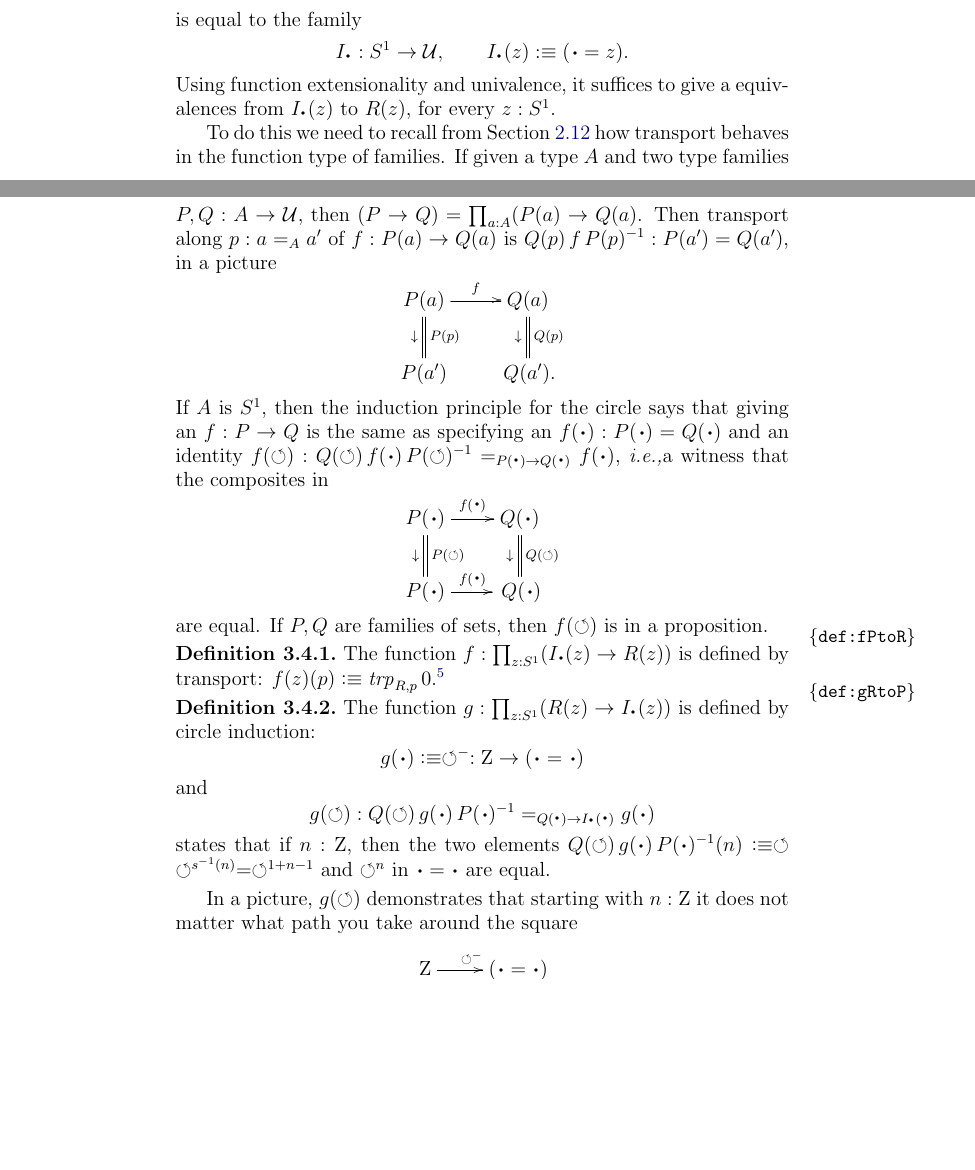
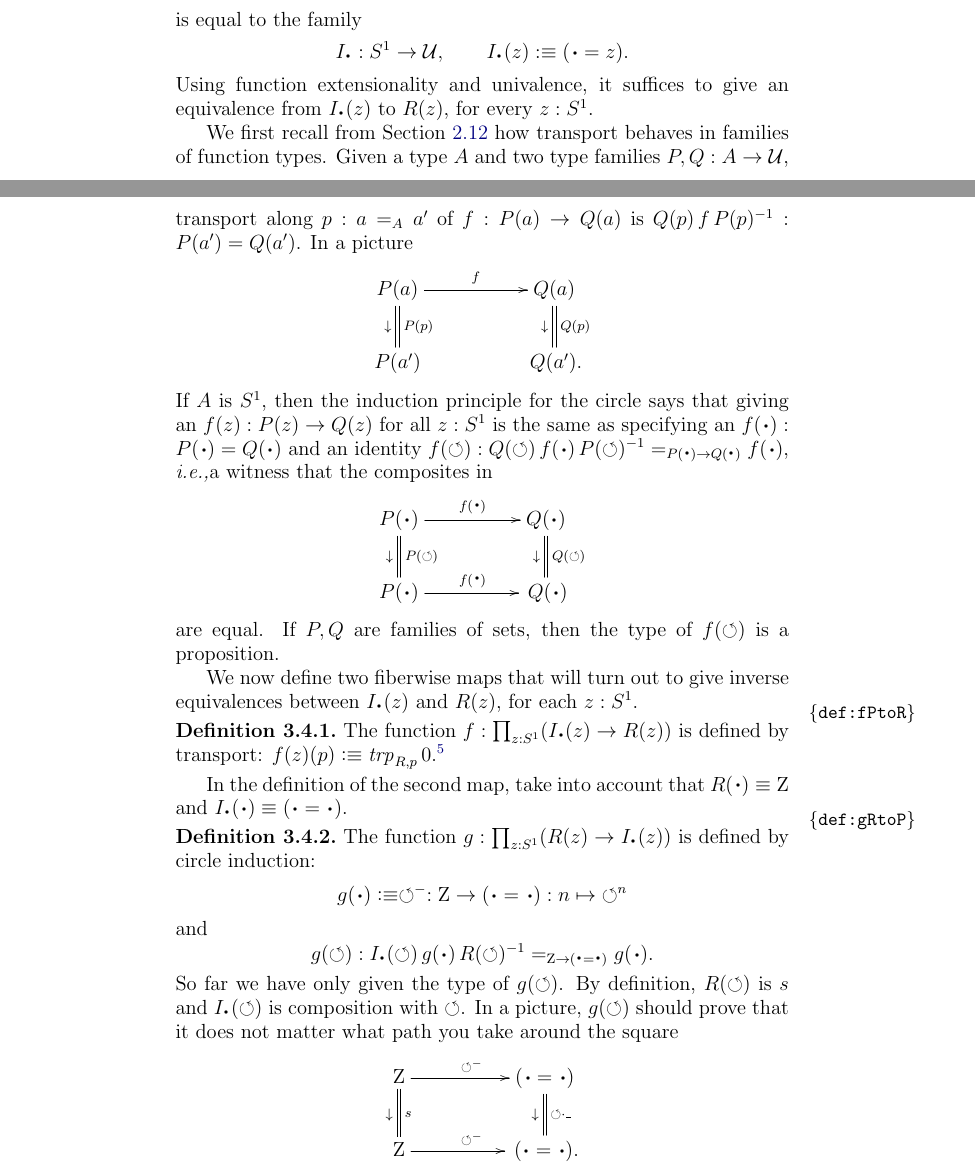
Before and after one commit to UniMath/SymmetryBook, a LaTeX thesis (book.tex, which reads circle.tex): two parts of pages 56 and 57 of 159 before the commit and two parts of pages 56 and 57 of 161 after it, joined at a grey line, cut so that both start at the same text, the shorter picture padded with empty space. Compiled offline with pdfLaTeX.

Commit message:
w.i.p. circle chapter

```diff
--- a/circle.tex
+++ b/circle.tex
@@ -442,36 +442,62 @@ $$R: \Sc\to\UU,\qquad R(\base)\defequi\zet,\, R(\Sloop)\defis s$$
 is equal to the family
 $$\uc{\base}:\Sc\to\UU,\qquad \uc{\base}(z)\defequi (\base=z).$$
 Using function extensionality and univalence, it suffices to give
-a equivalences from $\uc{\base}(z)$ to $R(z)$, for every $z:\Sc$.
+an equivalence from $\uc{\base}(z)$ to $R(z)$, for every $z:\Sc$.
 
 %We define two functions, $f:\uc{\base}\to R$ and $g:R\to \uc{\base}$ and show that,
 % under univalence, they define inverse identities.
 
-To do this we need to recall from \cref{sec:heavy-transport} how transport behaves in the function type of families.  If given a type $A$ and two type families $P,Q:A\to\UU$, then $(P\to Q)= \prod_{a:A}(P(a)\to Q(a)$.  Then transport along $p:a=_Aa'$ of $f:P(a)\to Q(a)$ is $Q(p)\,f\,P(p)^{-1}:P(a')=Q(a')$, in a picture
+We first recall from \cref{sec:heavy-transport} how
+transport behaves in families of function types.
+Given a type $A$ and two type families $P,Q:A\to\UU$,
+%$P\to Q$ is shorthand for the type $(P\to Q) \jdeq \prod_{a:A}(P(a)\to Q(a)$.
+transport along $p:a=_Aa'$ of $f:P(a)\to Q(a)$ is $Q(p)\,f\,P(p)^{-1}:P(a')=Q(a')$.
+In a picture
+\[
+\xymatrix{
+P(a)\ar[rr]^{f}\ar@{=}[d]^{P(p)}_\downarrow&&
+  Q(a)\ar@{=}[d]^{Q(p)}_\downarrow\\
+P(a')&&\,Q(a').}
+\]
+If $A$ is $\Sc$, then the induction principle for the circle says
+that giving an $f(z):P(z)\to Q(z)$ for all $z:\Sc$ is the same as
+specifying an $f(\base):P(\base)=Q(\base)$ and an identity
+$f(\Sloop):Q(\Sloop)\,f(\base)\,P(\Sloop)^{-1}=_{P(\base)\to Q(\base)}f(\base)$,
+\ie a witness that the composites in
 $$\xymatrix{
-P(a)\ar[r]^{f}\ar@{=}[d]^{P(p)}_\downarrow&Q(a)\ar@{=}[d]^{Q(p)}_\downarrow\\
-  P(a')&\,Q(a').}
+  P(\base)\ar[rr]^{f(\base)}\ar@{=}[d]^{P(\Sloop)}_\downarrow
+ &&Q(\base)\ar@{=}[d]^{Q(\Sloop)}_\downarrow\\
+  P(\base)\ar[rr]^{f(\base)}&&\,Q(\base)}
 $$
-If $A$ is $\Sc$, then the induction principle for the circle says that giving an $f:P\to Q$ is the same as specifying an $f(\base):P(\base)=Q(\base)$ and an identity $f(\Sloop):Q(\Sloop)\,f(\base)\,P(\Sloop)^{-1}=_{P(\base)\to Q(\base)}f(\base)$, \ie a witness that the composites in
-$$\xymatrix{
-  P(\base)\ar[r]^{f(\base)}\ar@{=}[d]^{P(\Sloop)}_\downarrow
- &Q(\base)\ar@{=}[d]^{Q(\Sloop)}_\downarrow\\
-  P(\base)\ar[r]^{f(\base)}&\,Q(\base)}
-$$
-are equal.  If $P,Q$ are families of sets, then $f(\Sloop)$ is in a proposition.
+are equal.  If $P,Q$ are families of sets,
+then the type of $f(\Sloop)$ is a proposition.
 
+We now define two fiberwise maps that will turn out to give
+inverse equivalences between $\uc{\base}(z)$ and $R(z)$, for each $z:\Sc$.
 
 \begin{definition}
   \label{def:fPtoR}
   The function $f:\prod_{z:\Sc}(\uc{\base}(z)\to R(z))$ is defined by transport: $f(z)(p)\defequi\trp{R,p}0$.\footnote{picture of transport!}
 \end{definition}
+
+In the definition of the second map,
+take into account that $R(\base)\jdeq \zet$ and $\uc{\base}(\base) \jdeq (\base=\base)$.
+
 \begin{definition}
-  \label{def:gRtoP}The function $g:\prod_{z:\Sc}(R(z)\to \uc{\base}(z))$ is defined by circle induction:
-$$g(\base)\defequi \Sloop^-:\zet\to(\base=\base)$$ and
-$$g(\Sloop): Q(\Sloop)\, g(\base)\,P(\base)^{-1}=_{Q(\base)\to \uc{\base}(\base)}g(\base)$$ states that if $n:\zet$, then the two elements $Q(\Sloop)\, g(\base)\,P(\base)^{-1}(n)\defequi \Sloop\,\Sloop^{s^{-1}(n)}=\Sloop^{1+n-1}$ and $\Sloop^n$ in $\base=\base$ are equal.
-\end{definition}
-In a picture, $g(\Sloop)$ demonstrates that starting with $n:\zet$ it does not matter what path you take around the square
-$$\xymatrix{\zet\ar[r]^{\Sloop^-}\ar@{=}[d]^s_\downarrow
- &(\base=\base)\ar@{=}[d]^{\_\cdot\Sloop}_\downarrow\\
-  \zet\ar[r]^{\Sloop^-}&\,(\base=\base).}
+  \label{def:gRtoP}The function $g:\prod_{z:\Sc}(R(z)\to \uc{\base}(z))$ is
+defined by circle induction:
+\[
+g(\base)\defequi \Sloop^{-}:\zet\to(\base=\base) : n \mapsto {\Sloop^n}
+\]
+and
+\[
+g(\Sloop): \uc{\base}(\Sloop)\, g(\base)\,R(\Sloop)^{-1}=_{\zet\to (\base=\base)} g(\base).
+\]
+So far we have only given the type of $g(\Sloop)$. By definition, $R(\Sloop)$ is $s$
+and $\uc{\base}(\Sloop)$ is composition with $\Sloop$.
+In a picture, $g(\Sloop)$ should prove that it does not matter what
+path you take around the square
+$$\xymatrix{\zet\ar[rr]^{\Sloop^-}\ar@{=}[d]^s_\downarrow
+ &&(\base=\base)\ar@{=}[d]^{\Sloop\cdot\_}_\downarrow\\
+  \zet\ar[rr]^{\Sloop^-}&&\,(\base=\base).}
 $$
```
Also changed, not shown: circle.tex (2 more changed lines).
